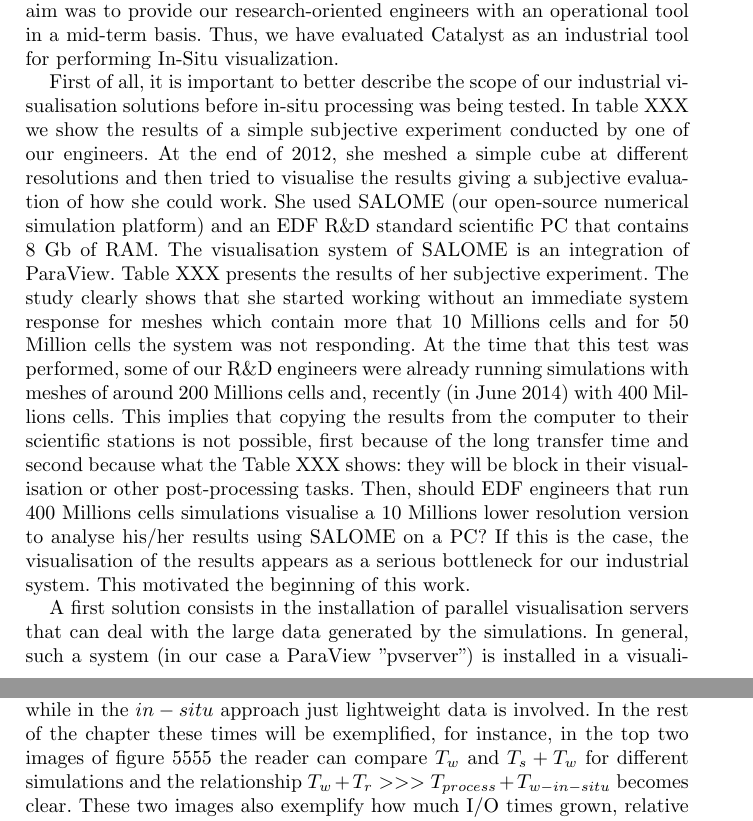
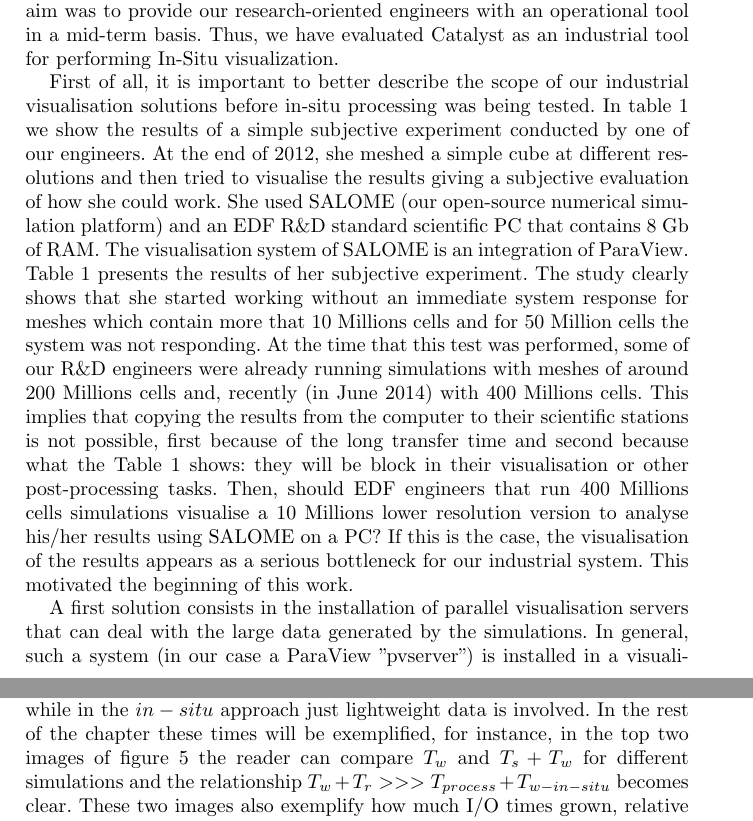
Before and after one commit to Agyar/cs_catalyst_chapter, a LaTeX document (chapter.tex, which reads motivation.tex): two parts of pages 3 and 4 of 18, joined at a grey line, cut so that both start at the same text. Compiled offline with pdfLaTeX.

Commit message:
added references to figure and table

```diff
--- a/motivation.tex
+++ b/motivation.tex
@@ -12,13 +12,15 @@ basis. Thus, we have evaluated Catalyst as an industrial tool for performing
 In-Situ visualization.
 
 First of all, it is important to better describe the scope of our industrial
-visualisation solutions before in-situ processing was being tested. In table XXX
+visualisation solutions before in-situ processing was being tested. In
+table~\ref{fig:tabmot}
 we show the results of a simple subjective experiment conducted by one of our
 engineers. At the end of 2012, she meshed a simple cube at different resolutions
 and then tried to visualise the results giving a subjective evaluation of how
 she could work. She used SALOME (our open-source numerical simulation platform)
 and an EDF R\&D standard scientific PC that contains 8 Gb of RAM. The
-visualisation system of SALOME is an integration of ParaView. Table XXX presents
+visualisation system of SALOME is an integration of ParaView.
+Table~\ref{fig:tabmot} presents
 the results of her subjective experiment. The study clearly shows that she
 started working without an immediate system response for meshes which contain
 more that 10 Millions cells and for 50 Million cells the system was not
@@ -26,7 +28,8 @@ responding. At the time that this test was performed, some of our R\&D engineers
 were already running simulations with meshes of around 200 Millions cells and,
 recently (in June 2014) with 400 Millions cells. This implies that copying the
 results from the computer to their scientific stations is not possible, first
-because of the long transfer time and second because what the Table XXX shows:
+because of the long transfer time and second because what the
+Table~\ref{fig:tabmot} shows:
 they will be block in their visualisation or other post-processing tasks. Then,
 should EDF engineers that run 400 Millions cells simulations visualise a 10
 Millions lower resolution version to analyse his/her results using SALOME on a
@@ -53,7 +56,7 @@ Reaction time & Inmediate & Inmediate & 2 to 3 seconds & Unconfortable & Not res
 \end{tabular}
 %\vspace{-0.1in}
 \caption{Subjective characterization of the reaction time of the SALOME platform for different mesh sizes.}
-\label{fig:tab}
+\label{fig:tabmot}
 %\end{figure}
 \vspace{-0.15in}
 \end{table}
@@ -96,7 +99,7 @@ visualisation time is reduced $T_v >>> T_{v-in-situ}$ because, in the $a
 posteriori$ approach, visualising means performing operations on large data
 while in the $in-situ$ approach just lightweight data is involved.  In the rest
 of the chapter these times will be exemplified, for instance, in the top two
-images of figure 5555 the reader can compare $T_w$ and $T_s + T_w$ for different
+images of figure~\ref{fig:animals} the reader can compare $T_w$ and $T_s + T_w$ for different
 simulations and the relationship $T_w  + T_r >>> T_{process} + T_{w-in-situ}$
 becomes clear. These two images also exemplify how much I/O times grown,
 relative to solver times, which is at the origin of why we need $in-situ$
```
Also changed, not shown: chapter.pdf.
